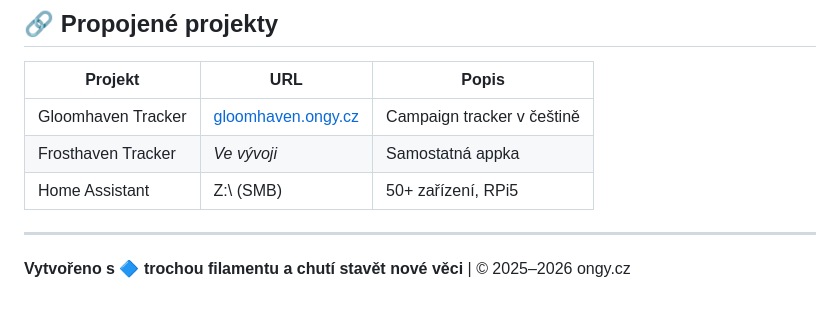
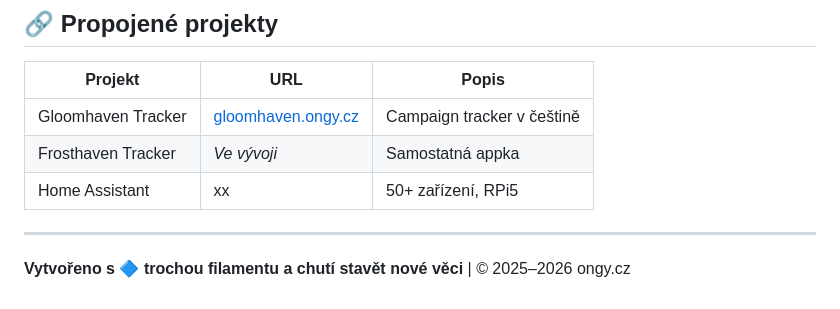
Before and after one commit to Ondrej-kopecky/Ongys, a Markdown page: README.md, the part around the change. Drawn GitHub-style.

```diff
--- a/README.md
+++ b/README.md
@@ -108,7 +108,7 @@ git push  # → GitHub Pages auto-deploy za 1-2 min
 |---------|-----|-------|
 | Gloomhaven Tracker | [gloomhaven.ongy.cz](https://gloomhaven.ongy.cz) | Campaign tracker v češtině |
 | Frosthaven Tracker | *Ve vývoji* | Samostatná appka |
-| Home Assistant | Z:\ (SMB) | 50+ zařízení, RPi5 |
+| Home Assistant | xx | 50+ zařízení, RPi5 |
 
 ---
 
```
